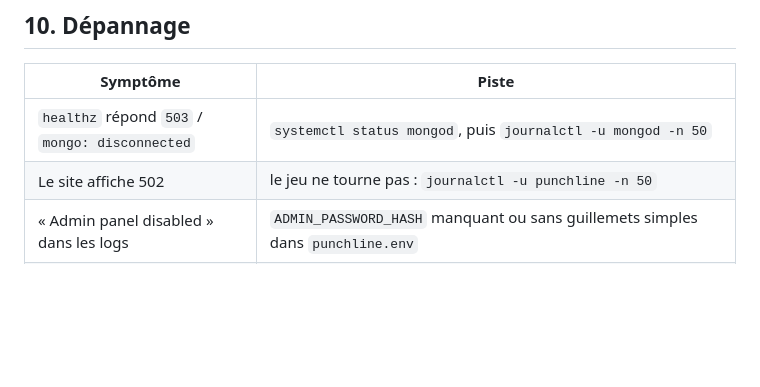
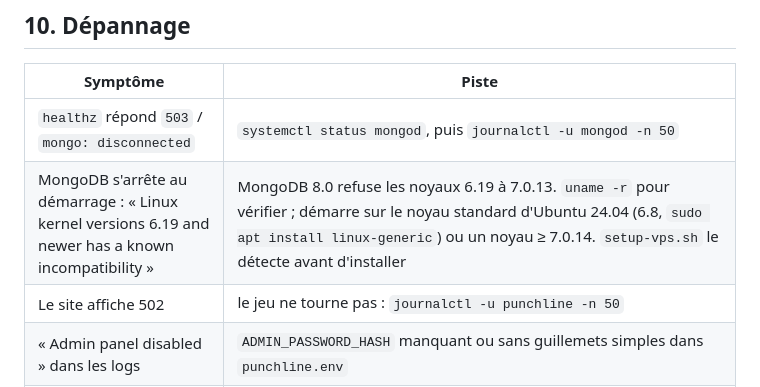
Before and after one commit to APICulter/punchline, a Markdown page: docs/DEPLOY.md, the part around the change. Rendered like a GitHub page; blank space fills up the shorter version.

Commit message:
Deploy guide: MongoDB 8.0 and Linux 6.19-7.0.13 troubleshooting entry
Co-Authored-By: Claude Opus 5.5 <noreply@anthropic.com>
Claude-Session: https://claude.ai/code/session_01NmKPsKDx9oqyo1kwD8svUx

```diff
--- a/docs/DEPLOY.md
+++ b/docs/DEPLOY.md
@@ -336,6 +336,7 @@ quelques mois.**
 | Symptôme | Piste |
 | --- | --- |
 | `healthz` répond `503` / `mongo: disconnected` | `systemctl status mongod`, puis `journalctl -u mongod -n 50` |
+| MongoDB s'arrête au démarrage : « Linux kernel versions 6.19 and newer has a known incompatibility » | MongoDB 8.0 refuse les noyaux 6.19 à 7.0.13. `uname -r` pour vérifier ; démarre sur le noyau standard d'Ubuntu 24.04 (6.8, `sudo apt install linux-generic`) ou un noyau ≥ 7.0.14. `setup-vps.sh` le détecte avant d'installer |
 | Le site affiche 502 | le jeu ne tourne pas : `journalctl -u punchline -n 50` |
 | « Admin panel disabled » dans les logs | `ADMIN_PASSWORD_HASH` manquant ou sans guillemets simples dans `punchline.env` |
 | Le QR code ou l'adresse affichée sont faux | `PUBLIC_URL='https://punchline.mondomaine.fr'` dans `punchline.env`, puis redémarrer |
```
